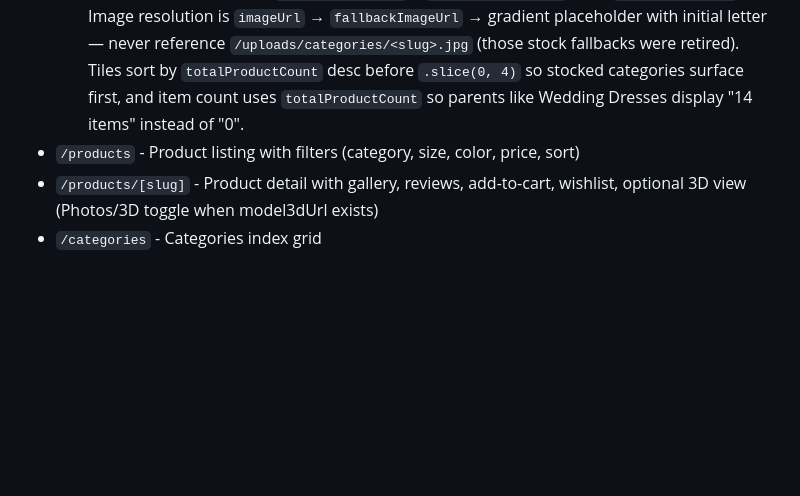
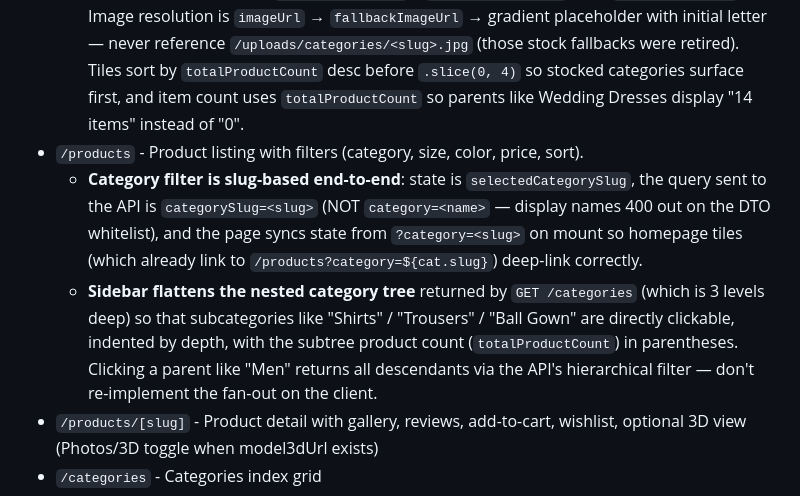
Before and after one commit to rjurio/naro-fashion, a Markdown page: apps/storefront/CLAUDE.md, the part around the change. GitHub-like rendering; blank space fills up the shorter version.

```diff
--- a/apps/storefront/CLAUDE.md
+++ b/apps/storefront/CLAUDE.md
@@ -17,7 +17,9 @@ Customer-facing Next.js PWA for Naro Fashion. Runs on port 3000.
 - `/` - Homepage (featured categories, new arrivals, flash sales, rental gowns). Hero stats (products/rentals/customers) fetched live from `GET /cms/storefront-stats` — each stat auto-hides when count is 0 (no placeholder numbers). Rental section perks come from `rental_section_features` CMS setting (newline-separated, admin-editable at `/dashboard/cms/settings`).
   - **Hero design**: Two-layer pattern — a zoomed/blurred `backdrop` (filter: blur(42px) brightness(0.55) saturate(1.25) + scale 1.15) fills the viewport so the hero never looks empty, and a **sharp `foreground` card at fixed `aspect-[3/4]`** (w-[260px]/300px/360px responsive) sits on top at natural proportions. Never stretch a portrait bridal photo across a wide hero with `object-cover` — use the blur-backdrop + framed-foreground split. Foreground card has rotating orbit rings, pulsing gold ring (`animate-hero-ring-pulse`), corner diamond accents, a title caption strip, and an inner diagonal light streak. Ken Burns zoom runs on the active slide only (`animate-hero-kenburns` gated by `index === currentSlide`). Hero slides come from `GET /cms/hero-slides`.
   - **Shop by Category**: Pulls `fallbackImageUrl` + `totalProductCount` from `GET /categories`. Image resolution is `imageUrl` → `fallbackImageUrl` → gradient placeholder with initial letter — never reference `/uploads/categories/<slug>.jpg` (those stock fallbacks were retired). Tiles sort by `totalProductCount` desc before `.slice(0, 4)` so stocked categories surface first, and item count uses `totalProductCount` so parents like Wedding Dresses display "14 items" instead of "0".
-- `/products` - Product listing with filters (category, size, color, price, sort)
+- `/products` - Product listing with filters (category, size, color, price, sort).
+  - **Category filter is slug-based end-to-end**: state is `selectedCategorySlug`, the query sent to the API is `categorySlug=<slug>` (NOT `category=<name>` — display names 400 out on the DTO whitelist), and the page syncs state from `?category=<slug>` on mount so homepage tiles (which already link to `/products?category=${cat.slug}`) deep-link correctly.
+  - **Sidebar flattens the nested category tree** returned by `GET /categories` (which is 3 levels deep) so that subcategories like "Shirts" / "Trousers" / "Ball Gown" are directly clickable, indented by depth, with the subtree product count (`totalProductCount`) in parentheses. Clicking a parent like "Men" returns all descendants via the API's hierarchical filter — don't re-implement the fan-out on the client.
 - `/products/[slug]` - Product detail with gallery, reviews, add-to-cart, wishlist, optional 3D view (Photos/3D toggle when model3dUrl exists)
 - `/categories` - Categories index grid
 - `/categories/[slug]` - Category detail with filtered products
```
Also changed, not shown: CLAUDE.md (+3 -0 lines), apps/api/CLAUDE.md (+2 -0 lines).
